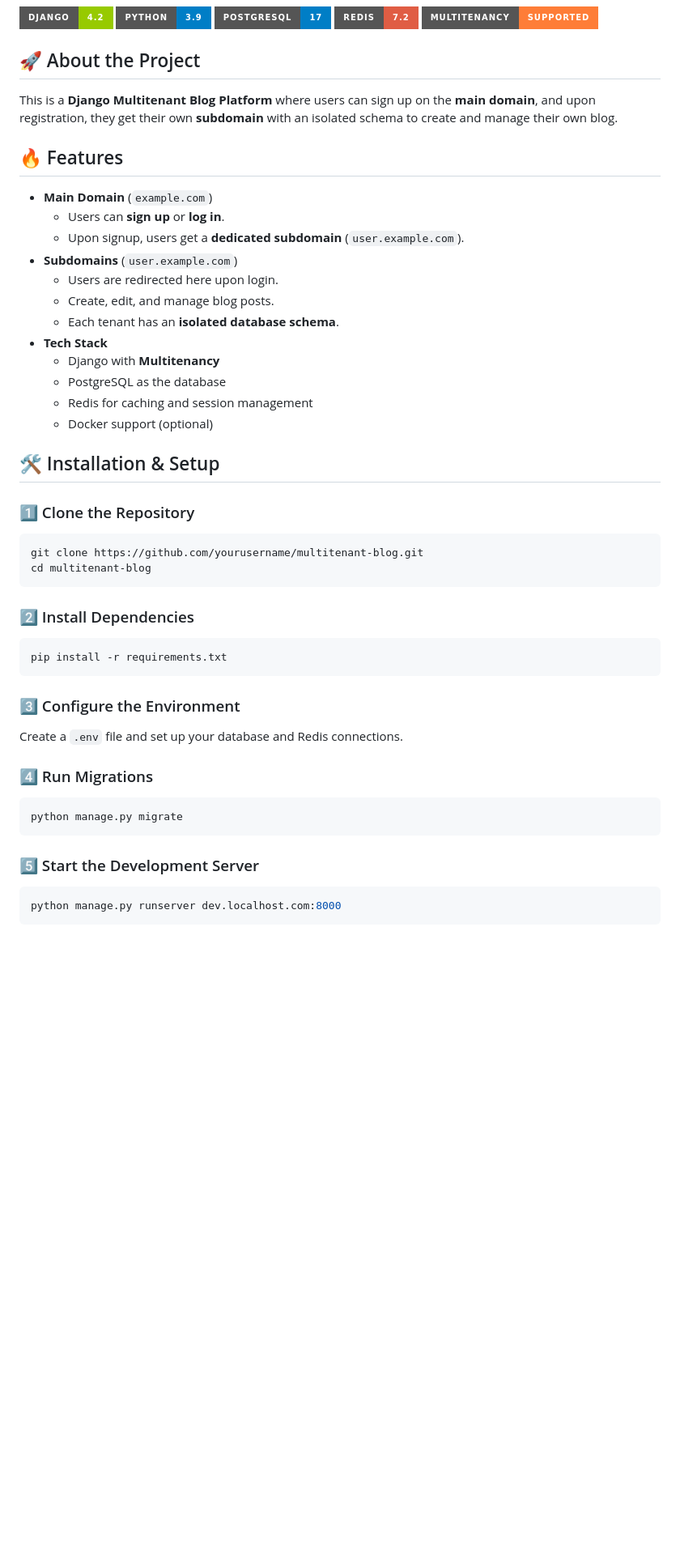
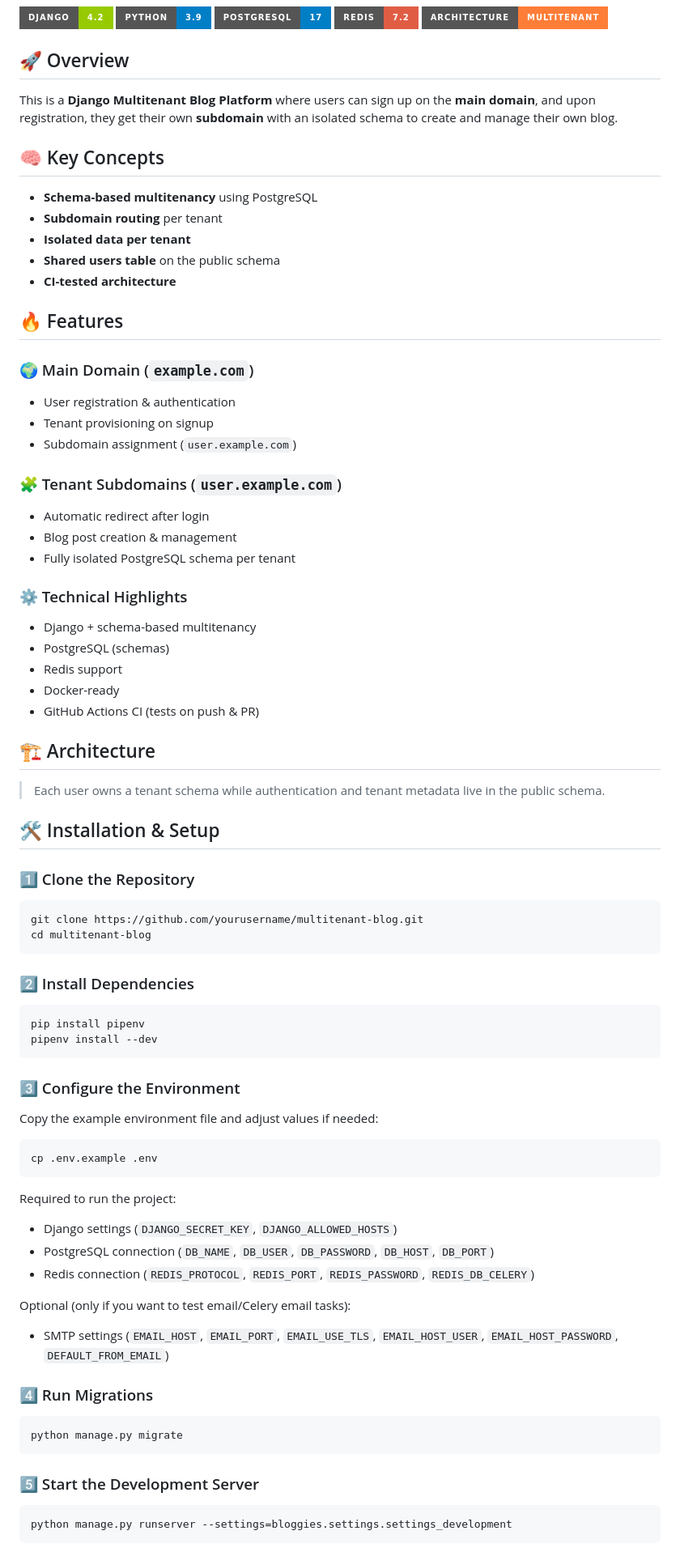
Before and after one commit to amssdias/multitenant-blog-platform, a Markdown page: README.md, the part around the change printed below. Shown: that part at 81% size. Drawn GitHub-style; badges without logos; blank space fills up the shorter version.

````diff
--- a/README.md
+++ b/README.md
@@ -4,27 +6,48 @@
 ![Python](https://img.shields.io/badge/Python-3.9-blue?style=for-the-badge&logo=python)
 ![PostgreSQL](https://img.shields.io/badge/PostgreSQL-17-blue?style=for-the-badge&logo=postgresql)
 ![Redis](https://img.shields.io/badge/Redis-7.2-red?style=for-the-badge&logo=redis)
-![Multitenancy](https://img.shields.io/badge/Multitenancy-Supported-orange?style=for-the-badge)
+![Multitenancy](https://img.shields.io/badge/Architecture-Multitenant-orange?style=for-the-badge)
 
-## 🚀 About the Project
+## 🚀 Overview
 
 This is a **Django Multitenant Blog Platform** where users can sign up on the **main domain**, and upon registration,
 they get their own **subdomain** with an isolated schema to create and manage their own blog.
 
+## 🧠 Key Concepts
+
+- **Schema-based multitenancy** using PostgreSQL
+- **Subdomain routing** per tenant
+- **Isolated data per tenant**
+- **Shared users table** on the public schema
+- **CI-tested architecture**
+
 ## 🔥 Features
 
-- **Main Domain** (`example.com`)
-    - Users can **sign up** or **log in**.
-    - Upon signup, users get a **dedicated subdomain** (`user.example.com`).
-- **Subdomains** (`user.example.com`)
-    - Users are redirected here upon login.
-    - Create, edit, and manage blog posts.
-    - Each tenant has an **isolated database schema**.
-- **Tech Stack**
-    - Django with **Multitenancy**
-    - PostgreSQL as the database
-    - Redis for caching and session management
-    - Docker support (optional)
+### 🌍 Main Domain (`example.com`)
+
+- User registration & authentication
+- Tenant provisioning on signup
+- Subdomain assignment (`user.example.com`)
+
+### 🧩 Tenant Subdomains (`user.example.com`)
+
+- Automatic redirect after login
+- Blog post creation & management
+- Fully isolated PostgreSQL schema per tenant
+
+### ⚙️ Technical Highlights
+
+- Django + schema-based multitenancy
+- PostgreSQL (schemas)
+- Redis support
+- Docker-ready
+- GitHub Actions CI (tests on push & PR)
+
+
+## 🏗️ Architecture
+
+> Each user owns a tenant schema while authentication and tenant metadata live in the public schema.
+
 
 ## 🛠️ Installation & Setup
 
@@ -38,12 +61,28 @@ cd multitenant-blog
 ### 2️⃣ Install Dependencies
 
 ```sh
-pip install -r requirements.txt
+pip install pipenv
+pipenv install --dev
 ```
 
 ### 3️⃣ Configure the Environment
 
-Create a `.env` file and set up your database and Redis connections.
+Copy the example environment file and adjust values if needed:
+
+```bash
+cp .env.example .env
+```
+
+Required to run the project:
+
+- Django settings (`DJANGO_SECRET_KEY`, `DJANGO_ALLOWED_HOSTS`)
+- PostgreSQL connection (`DB_NAME`, `DB_USER`, `DB_PASSWORD`, `DB_HOST`, `DB_PORT`)
+- Redis connection (`REDIS_PROTOCOL`, `REDIS_PORT`, `REDIS_PASSWORD`, `REDIS_DB_CELERY`)
+
+Optional (only if you want to test email/Celery email tasks):
+
+- SMTP settings (`EMAIL_HOST`, `EMAIL_PORT`, `EMAIL_USE_TLS`, `EMAIL_HOST_USER`, `EMAIL_HOST_PASSWORD`,
+  `DEFAULT_FROM_EMAIL`)
 
 ### 4️⃣ Run Migrations
 
@@ -54,6 +93,6 @@ python manage.py migrate
 ### 5️⃣ Start the Development Server
 
 ```sh
-python manage.py runserver dev.localhost.com:8000
+python manage.py runserver --settings=bloggies.settings.settings_development
 ```
 
````
Also changed, not shown: other parts of README.md (+47 -8 lines), docs/images/multitenant-architecture.png (added), 1 other file.
